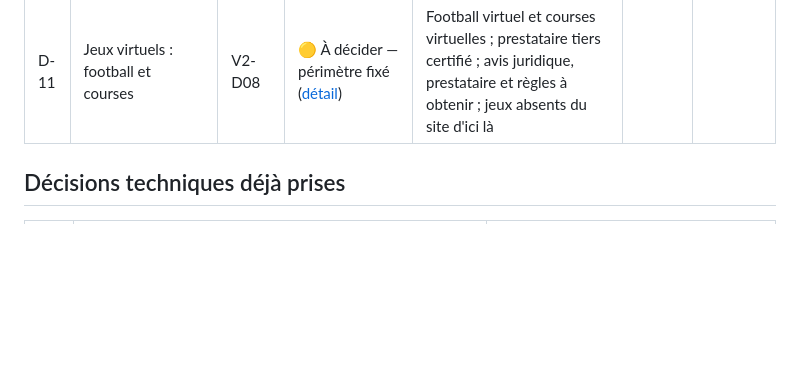
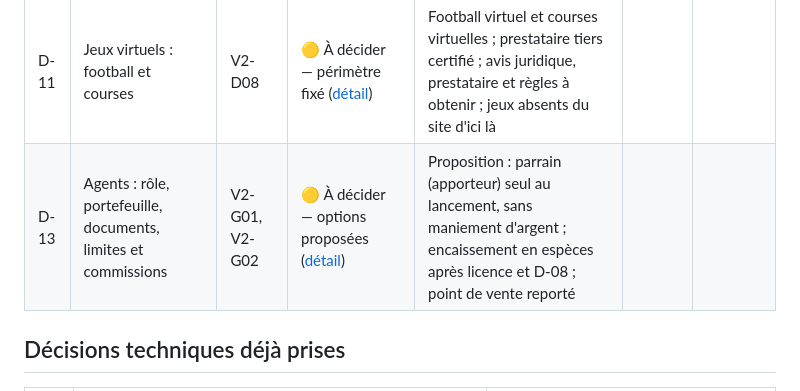
Before and after one commit to plaisirrubly29-byte/Reyel16Paryaj, a Markdown page: docs/decisions.md, the part around the change. Rendered like a GitHub page; blank space fills up the shorter version.

```diff
--- a/docs/decisions.md
+++ b/docs/decisions.md
@@ -20,6 +20,7 @@ Leur proposition, ou la valeur par défaut la plus protectrice, s'applique jusqu
 | D-09 | Âge, vérification d'identité, jeu responsable, protection des données | P0-01 | ⏸ Reportée — proposition appliquée en V1 ([détail](decisions/D-01-D-09-cadre-juridique.md)) | 18 ans ; KYC avant tout dépôt réel ; jeu responsable dès la V1 | | |
 | D-10 | Hébergement, disponibilité, sauvegardes, rétention | P0-07 | ⏸ Reportée — proposition appliquée au Staging et à la démo ([détail](decisions/D-10-hebergement.md)) | Staging VPS Docker ; Prod VPS + PostgreSQL managé ; 99,5 %, RPO 15 min, RTO 4 h ; 50–120 $/mois estimés | | |
 | D-11 | Jeux virtuels : football et courses | V2-D08 | 🟡 À décider — périmètre fixé ([détail](decisions/D-11-jeux-virtuels.md)) | Football virtuel et courses virtuelles ; prestataire tiers certifié ; avis juridique, prestataire et règles à obtenir ; jeux absents du site d'ici là | | |
+| D-13 | Agents : rôle, portefeuille, documents, limites et commissions | V2-G01, V2-G02 | 🟡 À décider — options proposées ([détail](decisions/D-13-agents.md)) | Proposition : parrain (apporteur) seul au lancement, sans maniement d'argent ; encaissement en espèces après licence et D-08 ; point de vente reporté | | |
 
 ## Décisions techniques déjà prises
 
```
Also changed, not shown: docs/decisions/D-13-agents.md (added, +108 -0 lines).
